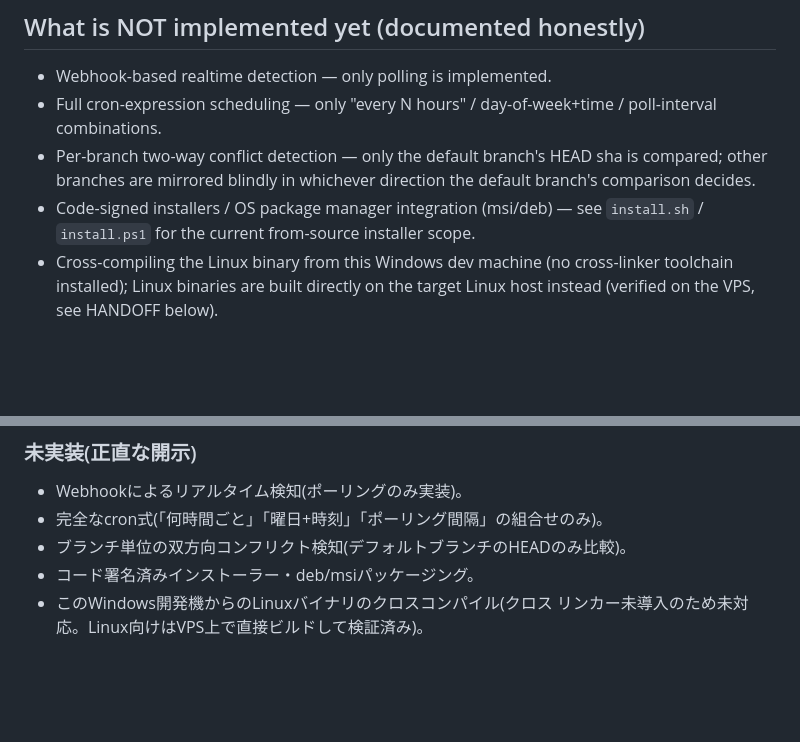
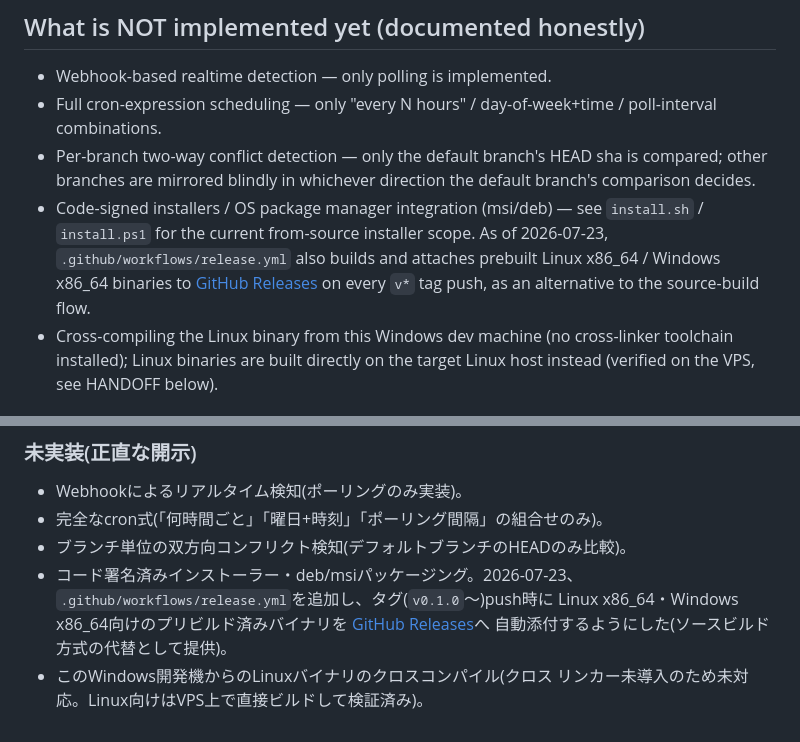
Before and after one commit to aon-co-jp/RS-Sync, a Markdown page: README.md, 2 parts joined by grey strips. GitHub-like rendering; blank space fills up the shorter version.

```diff
--- a/README.md
+++ b/README.md
@@ -46,6 +46,10 @@ discovery/creation depends on the adapter.
   default branch's comparison decides.
 - Code-signed installers / OS package manager integration (msi/deb) — see
   `install.sh` / `install.ps1` for the current from-source installer scope.
+  As of 2026-07-23, `.github/workflows/release.yml` also builds and attaches
+  prebuilt Linux x86_64 / Windows x86_64 binaries to
+  [GitHub Releases](https://github.com/aon-co-jp/RS-Sync/releases) on every
+  `v*` tag push, as an alternative to the source-build flow.
 - Cross-compiling the Linux binary from this Windows dev machine (no
   cross-linker toolchain installed); Linux binaries are built directly on
   the target Linux host instead (verified on the VPS, see HANDOFF below).
@@ -107,6 +111,10 @@ Gitbucket)間でリポジトリを同期・バックアップするWebアプリ
 - Webhookによるリアルタイム検知(ポーリングのみ実装)。
 - 完全なcron式(「何時間ごと」「曜日+時刻」「ポーリング間隔」の組合せのみ)。
 - ブランチ単位の双方向コンフリクト検知(デフォルトブランチのHEADのみ比較)。
-- コード署名済みインストーラー・deb/msiパッケージング。
+- コード署名済みインストーラー・deb/msiパッケージング。2026-07-23、
+  `.github/workflows/release.yml`を追加し、タグ(`v0.1.0`〜)push時に
+  Linux x86_64・Windows x86_64向けのプリビルド済みバイナリを
+  [GitHub Releases](https://github.com/aon-co-jp/RS-Sync/releases)へ
+  自動添付するようにした(ソースビルド方式の代替として提供)。
 - このWindows開発機からのLinuxバイナリのクロスコンパイル(クロス
   リンカー未導入のため未対応。Linux向けはVPS上で直接ビルドして検証済み)。
```
Also changed, not shown: CLAUDE.md (+20 -0 lines).
